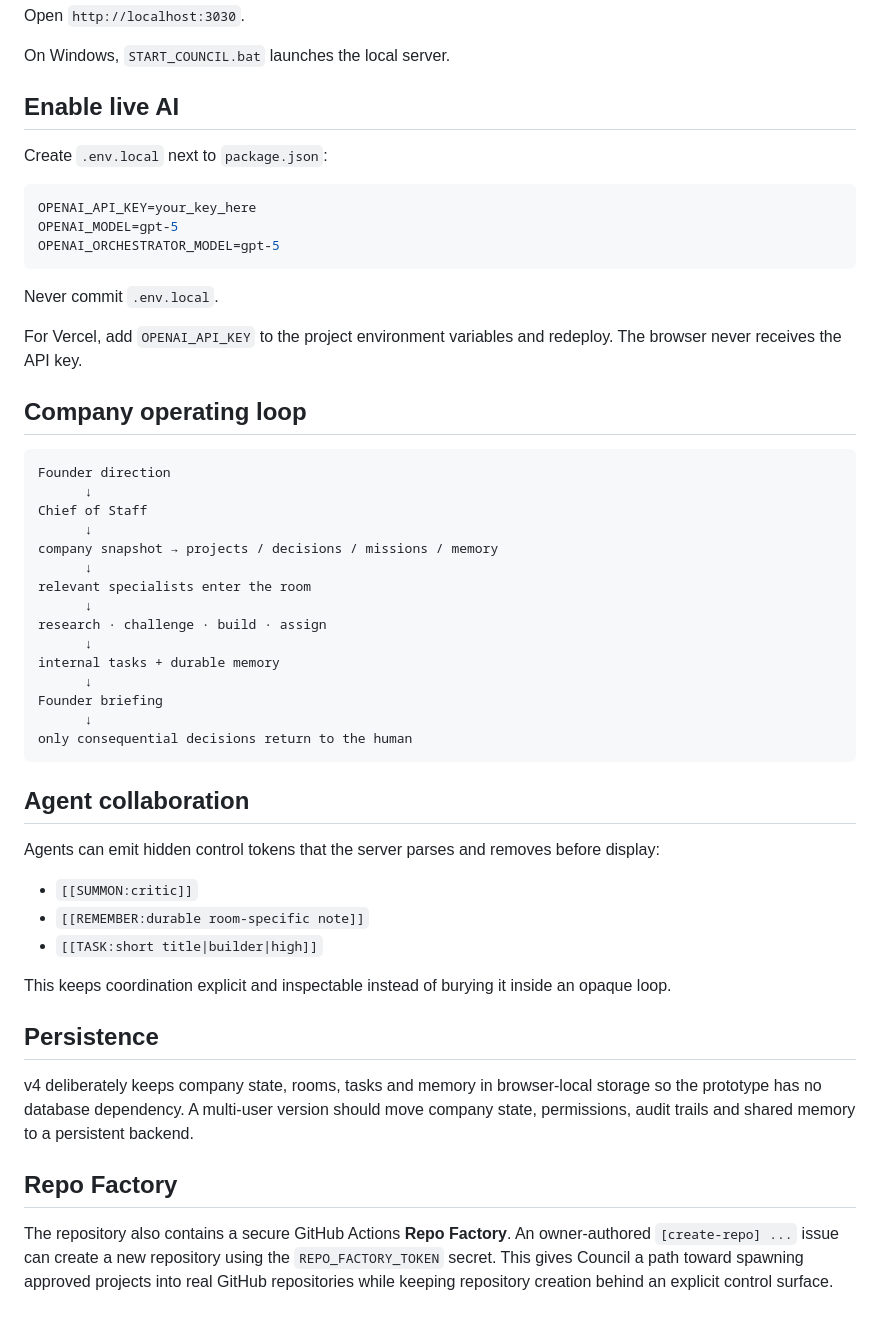
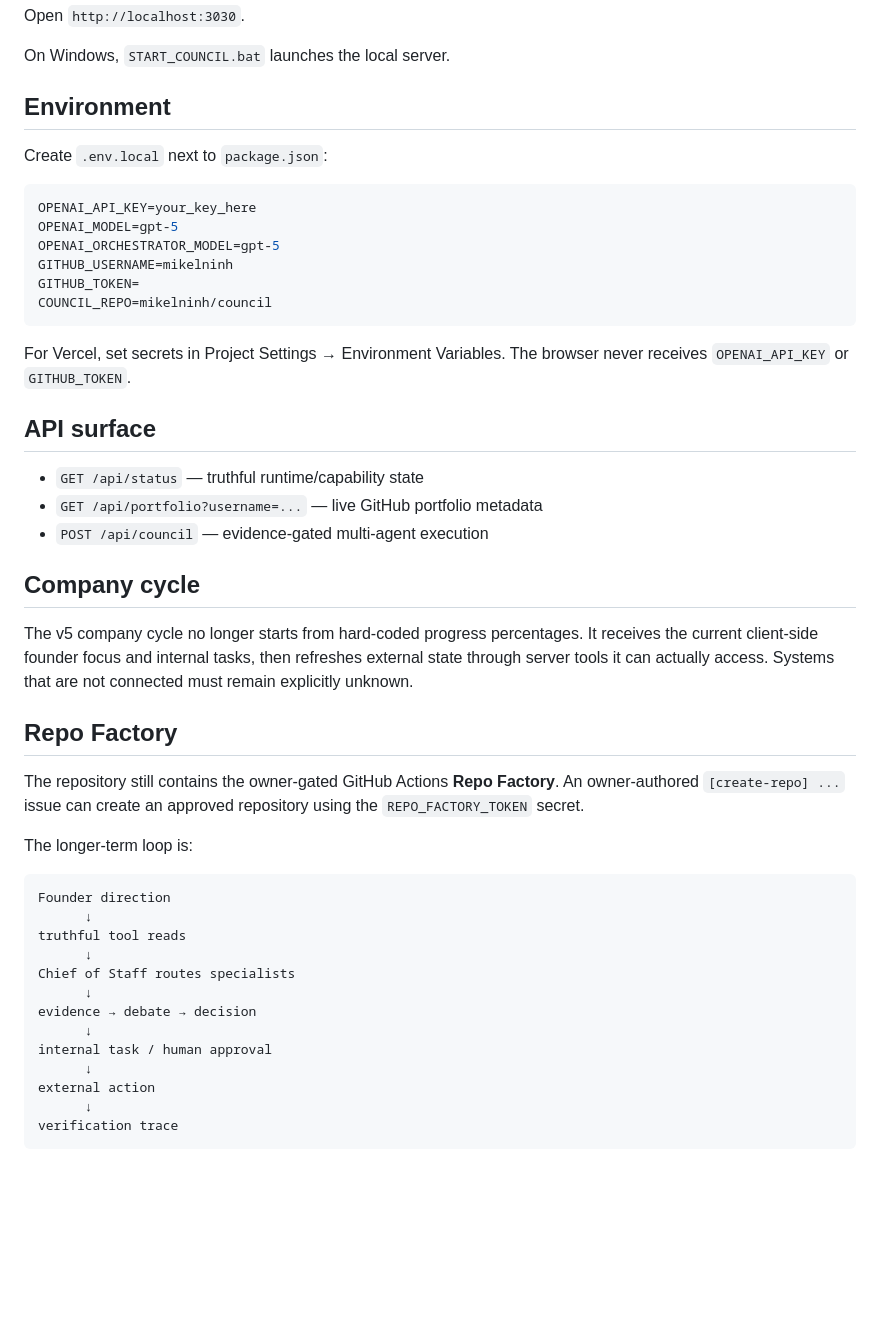
Before and after one commit to mikelninh/council, a Markdown page: README.md, the part around one of its changes. Rendered like a GitHub page; blank space fills up the shorter version.

````diff
--- a/README.md
+++ b/README.md
@@ -32,7 +76,7 @@ Open `http://localhost:3030`.
 
 On Windows, `START_COUNCIL.bat` launches the local server.
 
-## Enable live AI
+## Environment
 
 Create `.env.local` next to `package.json`:
 
@@ -40,46 +84,41 @@ Create `.env.local` next to `package.json`:
 OPENAI_API_KEY=your_key_here
 OPENAI_MODEL=gpt-5
 OPENAI_ORCHESTRATOR_MODEL=gpt-5
+GITHUB_USERNAME=mikelninh
+GITHUB_TOKEN=
+COUNCIL_REPO=mikelninh/council
 ```
 
-Never commit `.env.local`.
+For Vercel, set secrets in Project Settings → Environment Variables. The browser never receives `OPENAI_API_KEY` or `GITHUB_TOKEN`.
 
-For Vercel, add `OPENAI_API_KEY` to the project environment variables and redeploy. The browser never receives the API key.
+## API surface
 
-## Company operating loop
+- `GET /api/status` — truthful runtime/capability state
+- `GET /api/portfolio?username=...` — live GitHub portfolio metadata
+- `POST /api/council` — evidence-gated multi-agent execution
+
+## Company cycle
+
+The v5 company cycle no longer starts from hard-coded progress percentages. It receives the current client-side founder focus and internal tasks, then refreshes external state through server tools it can actually access. Systems that are not connected must remain explicitly unknown.
+
+## Repo Factory
+
+The repository still contains the owner-gated GitHub Actions **Repo Factory**. An owner-authored `[create-repo] ...` issue can create an approved repository using the `REPO_FACTORY_TOKEN` secret.
+
+The longer-term loop is:
 
 ```text
 Founder direction
       ↓
-Chief of Staff
+truthful tool reads
       ↓
-company snapshot → projects / decisions / missions / memory
+Chief of Staff routes specialists
       ↓
-relevant specialists enter the room
+evidence → debate → decision
       ↓
-research · challenge · build · assign
+internal task / human approval
       ↓
-internal tasks + durable memory
+external action
       ↓
-Founder briefing
-      ↓
-only consequential decisions return to the human
+verification trace
 ```
-
-## Agent collaboration
-
-Agents can emit hidden control tokens that the server parses and removes before display:
-
-- `[[SUMMON:critic]]`
-- `[[REMEMBER:durable room-specific note]]`
-- `[[TASK:short title|builder|high]]`
-
-This keeps coordination explicit and inspectable instead of burying it inside an opaque loop.
-
-## Persistence
-
-v4 deliberately keeps company state, rooms, tasks and memory in browser-local storage so the prototype has no database dependency. A multi-user version should move company state, permissions, audit trails and shared memory to a persistent backend.
-
-## Repo Factory
-
-The repository also contains a secure GitHub Actions **Repo Factory**. An owner-authored `[create-repo] ...` issue can create a new repository using the `REPO_FACTORY_TOKEN` secret. This gives Council a path toward spawning approved projects into real GitHub repositories while keeping repository creation behind an explicit control surface.
````
Also changed, not shown: other parts of README.md (+61 -17 lines).
